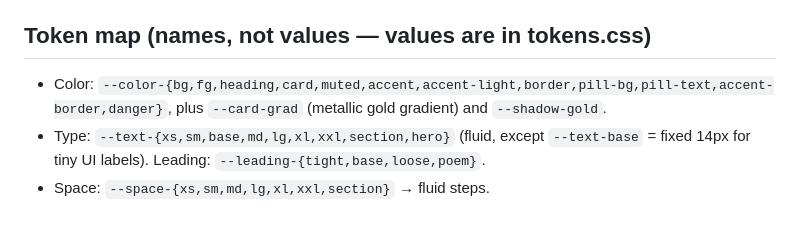
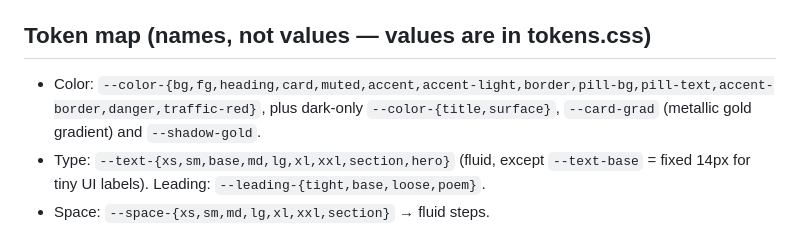
Before and after one commit to giannacrisha/giannacrisha.github.io, a Markdown page: DESIGN.md, the part around the change. GitHub-like rendering.

Commit message:
docs: cover the remaining color tokens in DESIGN.md's token map
--color-traffic-red and the dark-only --color-title / --color-surface
were defined in tokens.css but missing from the map.

Co-Authored-By: Claude Opus 5 <noreply@anthropic.com>

```diff
--- a/DESIGN.md
+++ b/DESIGN.md
@@ -29,7 +29,7 @@ slightly medieval; a garden, not a dashboard.
 7. **Accessible by default.** Text ≥ 4.5:1 (`--color-muted` is tuned to exactly that in both themes). Keep the `:focus-visible` rings and the `prefers-reduced-motion` block in `global.css`.
 
 ## Token map (names, not values — values are in tokens.css)
-- Color: `--color-{bg,fg,heading,card,muted,accent,accent-light,border,pill-bg,pill-text,accent-border,danger}`, plus `--card-grad` (metallic gold gradient) and `--shadow-gold`.
+- Color: `--color-{bg,fg,heading,card,muted,accent,accent-light,border,pill-bg,pill-text,accent-border,danger,traffic-red}`, plus dark-only `--color-{title,surface}`, `--card-grad` (metallic gold gradient) and `--shadow-gold`.
 - Type: `--text-{xs,sm,base,md,lg,xl,xxl,section,hero}` (fluid, except `--text-base` = fixed 14px for tiny UI labels). Leading: `--leading-{tight,base,loose,poem}`.
 - Space: `--space-{xs,sm,md,lg,xl,xxl,section}` → fluid steps.
 - Layout: `--width-content` 720, `--width-site` 1100, `--radius-{card,lg,pill,input}`, `--border`.
```
